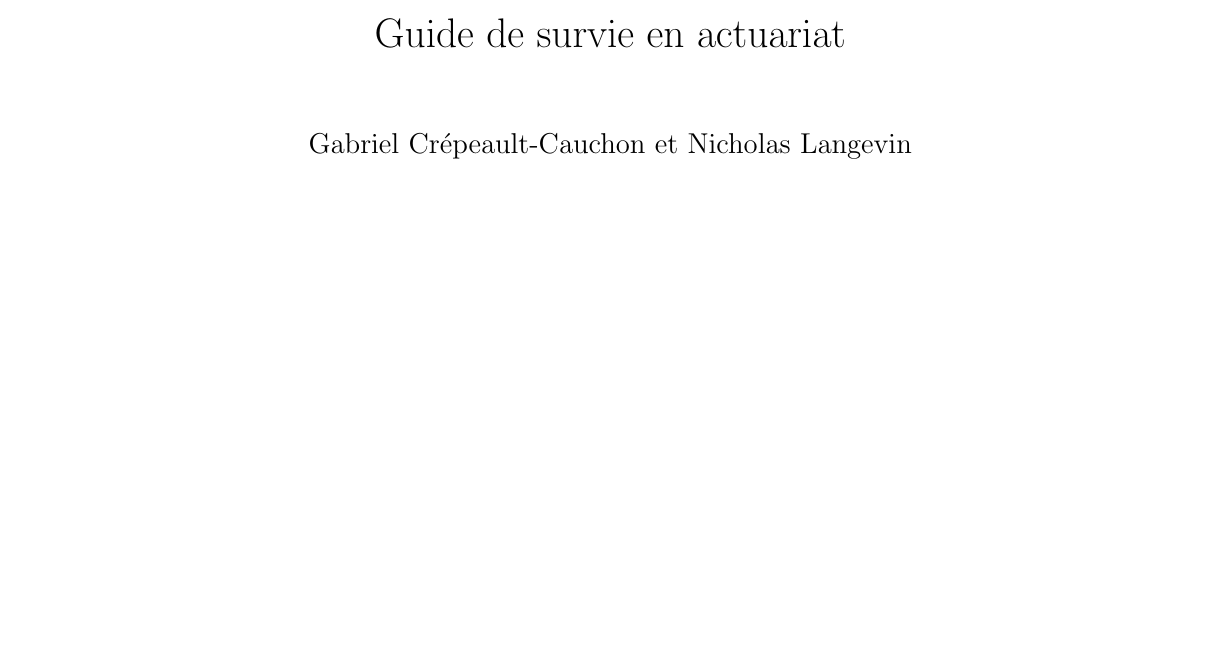
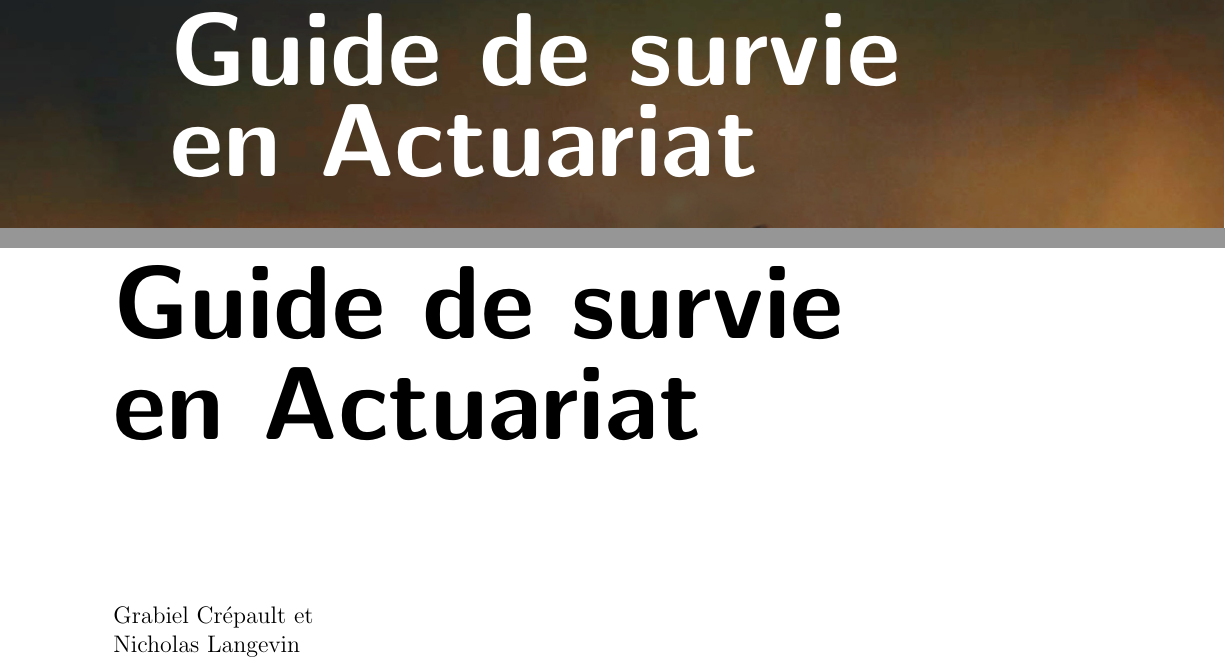
Before and after one commit to ressources-act/Guide_de_survie_en_actuariat, a LaTeX thesis (document_principal/main.tex, which reads document_principal/couverture.tex, document_principal/preambule_utf8.tex): part of page 1 of 60 before the commit and two parts of pages 1 and 2 of 61 after it, the two joined at a grey line, cut so that both start at the same text, the shorter picture padded with empty space. Compiled offline with pdfLaTeX.

Commit message:
Début de la mise en place de la page couverture

```diff
--- /dev/null
+++ b/document_principal/couverture.tex
@@ -0,0 +1,33 @@
+% Page couverture du document de reference
+
+\pagestyle{empty}
+
+\textblockorigin{0mm}{0mm}
+\setlength{\parindent}{0mm}
+
+\begin{textblock*}{\paperwidth}(0mm,0mm)
+\includegraphics[height=11in, width=\paperwidth]{src/GuideEnActuariat/couverture.jpg} \\
+\end{textblock*}
+
+\begin{textblock*}{500mm}(30mm,10mm)
+% \sffamily
+% \bfseries\fontsize{65}{42}\selectfont
+{ \color{white}
+\TITLE
+}
+\end{textblock*}
+
+\null\newpage
+
+\begin{textblock*}{\paperwidth}(20mm,40mm)
+\raggedright
+\TITLE
+\end{textblock*}
+
+\begin{textblock*}{\paperwidth}(20mm,100mm)
+\raggedright
+Grabiel Crépault et \\
+Nicholas Langevin
+\end{textblock*}
+
+\null\newpage
--- a/document_principal/main.tex
+++ b/document_principal/main.tex
@@ -5,5 +13,3 @@
 
 \begin{document}
 % Page titre et table des matières
-\maketitle
-\newpage
--- a/document_principal/preambule_utf8.tex
+++ b/document_principal/preambule_utf8.tex
@@ -68,7 +68,7 @@ after title = {\large \hfill \faBook}
 \usepackage{pict2e}
 
 % insert PDF package
-%\usepackage{pdfpages}
+\usepackage{pdfpages}
 
 % Color package
 \usepackage{color, soulutf8, colortbl}
@@ -83,10 +83,13 @@ after title = {\large \hfill \faBook}
 \newcommand{\cyan}{\textcolor{cyan}}
 \newcommand{\blue}{\textcolor{blue}}
 \newcommand{\green}{\textcolor{green}}
-\definecolor{darkgreen}{RGB}{37, 128, 40}
 \newcommand{\darkgreen}{\textcolor{darkgreen}}
 \newcommand{\purple}{\textcolor{magenta}}
 \newcommand{\yellow}{\textcolor{yellow}}
+
+% Colors define
+\definecolor{darkgreen}{RGB}{37, 128, 40}
+\definecolor{tocColor}{HTML}{8A2507}
 
 % Custum enumerate & itemize Package
 \usepackage{enumitem}
@@ -138,6 +141,12 @@ after title = {\large \hfill \faBook}
 % Retire l'indentation automatique de Latex
 \setlength{\parindent}{0pt}
 
+% Utilisé pour la page couverture
+\usepackage[absolute]{textpos} % Textblock environement
+\usepackage{anyfontsize} % Avoir un gros titre
+\usepackage{titling} % Avoir un gros titre
+\usepackage{changepage} % ajustwidth environement
+
 % ---------------------------------------------
 % END OF PREAMBLE
 % ---------------------------------------------
```
Also changed, not shown: document_principal/Guide-en-Actuariat.pdf, document_principal/Makefile, document_principal/couverture.pdf (added), document_principal/main.pdf (added), document_principal/src/GuideEnActuariat/couverture.jpg (added), document_principal/main.tex (19 more changed lines), 1 other file.
